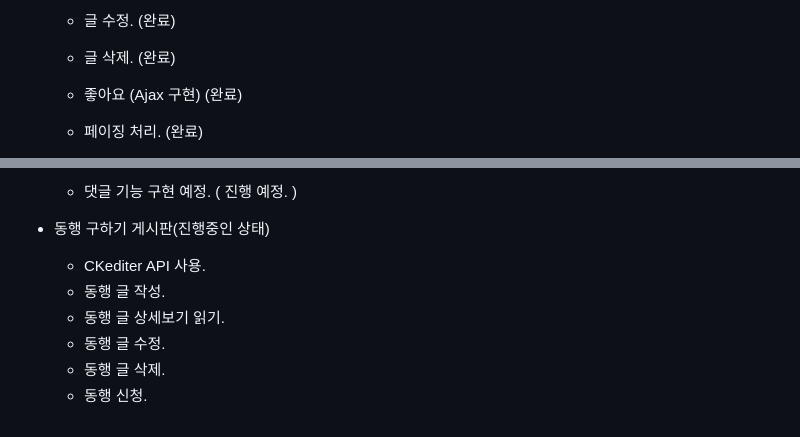
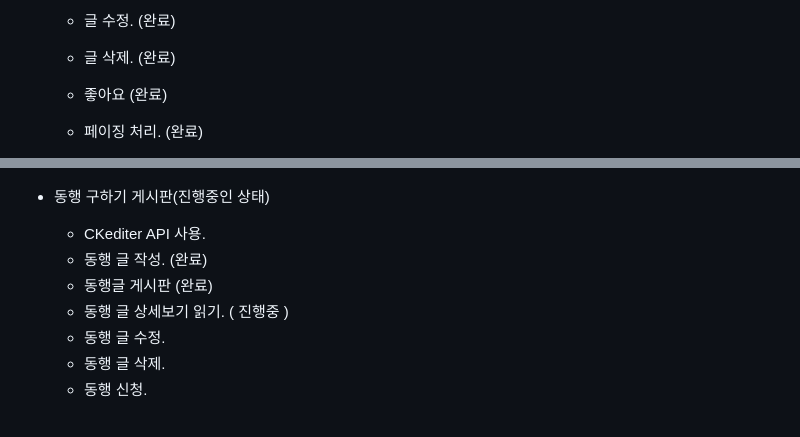
Before and after one commit to KimJuneHyuk/CampMoA, a Markdown page: README.md, 2 parts joined by grey strips. Rendered like a GitHub page.

```diff
--- a/README.md
+++ b/README.md
@@ -59,6 +59,6 @@ CampMoA
   - 글 읽기.     (완료)
   - 글 수정.     (완료)
   - 글 삭제.     (완료)
-  - 좋아요       (Ajax 구현)   (완료)
+  - 좋아요       (완료)
   - 페이징 처리.   (완료)
 
@@ -65,11 +69,11 @@ CampMoA
 
-  - 댓글 기능 구현 예정.  ( 진행 예정. )
 
 
 * 동행 구하기 게시판(진행중인 상태)
   - CKediter API 사용.
-  - 동행 글 작성.
-  - 동행 글 상세보기 읽기.
+  - 동행 글 작성. (완료)
+  - 동행글 게시판 (완료)
+  - 동행 글 상세보기 읽기. ( 진행중 )
   - 동행 글 수정.
   - 동행 글 삭제.
   - 동행 신청.
```
Also changed, not shown: other parts of README.md (+4 -0 lines).
